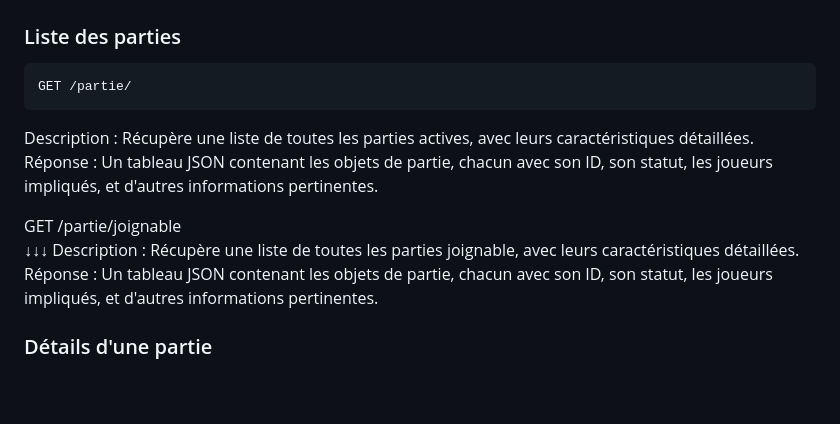
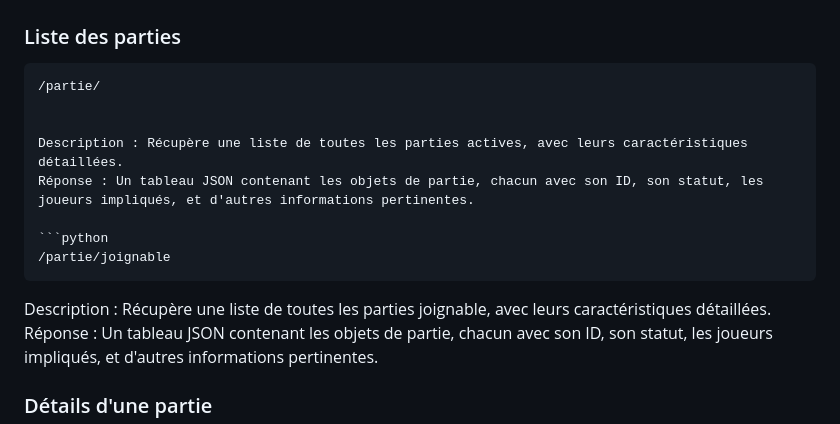
Before and after one commit to Reeflex-M/Carte, a Markdown page: README.md, the part around the change. Drawn GitHub-style; blank space fills up the shorter version.

````diff
--- a/README.md
+++ b/README.md
@@ -4,14 +4,16 @@
 
 ### Liste des parties
 ```python
-GET /partie/
-```
+/partie/
+
 
 Description : Récupère une liste de toutes les parties actives, avec leurs caractéristiques détaillées.
 Réponse : Un tableau JSON contenant les objets de partie, chacun avec son ID, son statut, les joueurs impliqués, et d'autres informations pertinentes.
 
-GET /partie/joignable
-↓↓↓
+```python
+/partie/joignable
+```
+
 Description : Récupère une liste de toutes les parties joignable, avec leurs caractéristiques détaillées.
 Réponse : Un tableau JSON contenant les objets de partie, chacun avec son ID, son statut, les joueurs impliqués, et d'autres informations pertinentes.
 
````
